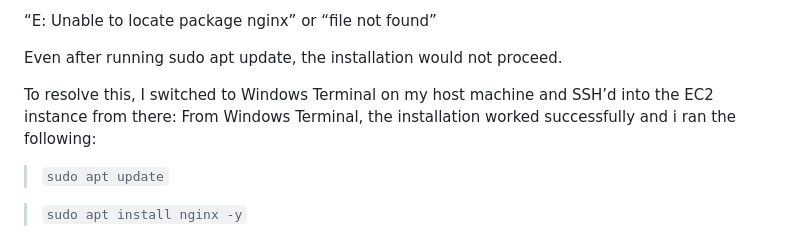
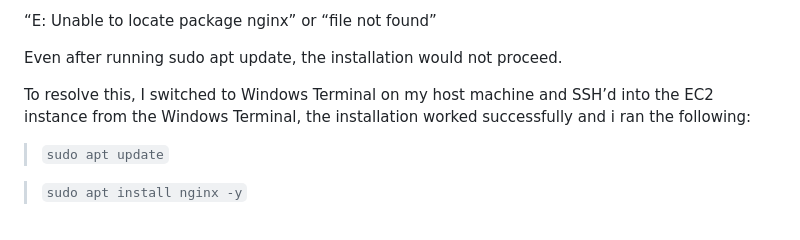
Before and after one commit to Aosman4395/Coder_Co_Modules, a Markdown page: Networking-Assigment/README.md, the part around the change printed below. Rendered like a GitHub page.

```diff
--- a/Networking-Assigment/README.md
+++ b/Networking-Assigment/README.md
@@ -112,8 +112,7 @@ or “file not found”
 
 Even after running sudo apt update, the installation would not proceed.
 
-To resolve this, I switched to Windows Terminal on my host machine and SSH’d into the EC2 instance from there:
-From Windows Terminal, the installation worked successfully and i ran the following:
+To resolve this, I switched to Windows Terminal on my host machine and SSH’d into the EC2 instance from the Windows Terminal, the installation worked successfully and i ran the following:
 
 >`sudo apt update`
 
```
Also changed, not shown: other parts of Networking-Assigment/README.md (+32 -3 lines).
